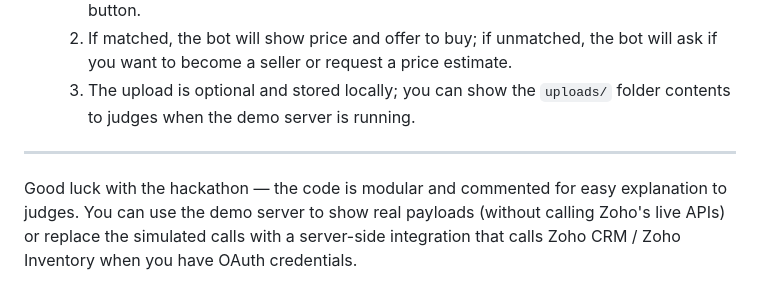
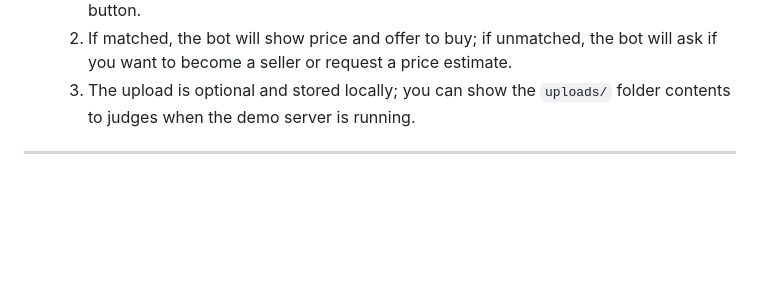
Before and after one commit to hariombhu/SalesBot, a Markdown page: README.md, the part around the change. Drawn GitHub-style; blank space fills up the shorter version.

Commit message:
Update README by removing hackathon notes
Removed hackathon encouragement and demo server information.

```diff
--- a/README.md
+++ b/README.md
@@ -99,5 +99,3 @@ zoho-hackathon-chatbot/
 
 
 ---
-
-Good luck with the hackathon — the code is modular and commented for easy explanation to judges. You can use the demo server to show real payloads (without calling Zoho's live APIs) or replace the simulated calls with a server-side integration that calls Zoho CRM / Zoho Inventory when you have OAuth credentials.
```
